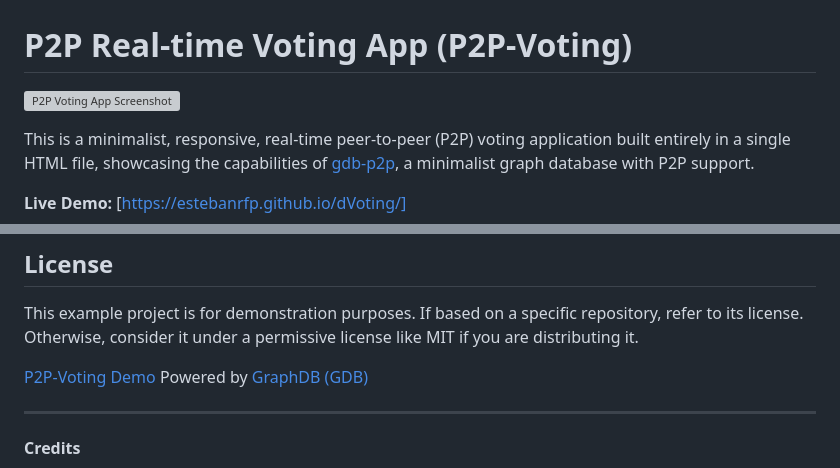
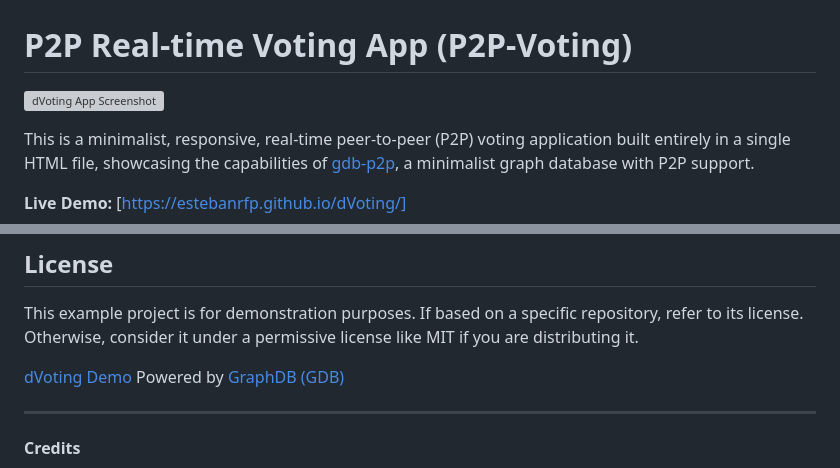
Before and after one commit to estebanrfp/P2P-Voting, a Markdown page: README.md, 2 parts joined by grey strips. GitHub-like rendering; grey boxes are pictures that could not be loaded.

```diff
--- a/README.md
+++ b/README.md
@@ -1,6 +1,6 @@
 # P2P Real-time Voting App (P2P-Voting)
 
-![P2P Voting App Screenshot](https://i.imgur.com/ERP8CAk.png) <!-- Replace placeholder.png with an actual screenshot -->
+![dVoting App Screenshot](https://i.imgur.com/ERP8CAk.png) <!-- Replace placeholder.png with an actual screenshot -->
 
 This is a minimalist, responsive, real-time peer-to-peer (P2P) voting application built entirely in a single HTML file, showcasing the capabilities of [gdb-p2p](https://github.com/estebanrfp/gdb), a minimalist graph database with P2P support.
 
@@ -134,7 +134,7 @@ That's it! No build steps or complex dependencies are needed for this basic vers
 
 This example project is for demonstration purposes. If based on a specific repository, refer to its license. Otherwise, consider it under a permissive license like MIT if you are distributing it.
 
-[P2P-Voting Demo](https://estebanrfp.github.io/dVoting/) Powered by [GraphDB (GDB)](https://github.com/estebanrfp/gdb)
+[dVoting Demo](https://estebanrfp.github.io/dVoting/) Powered by [GraphDB (GDB)](https://github.com/estebanrfp/gdb)
 
 -------------
 
```
